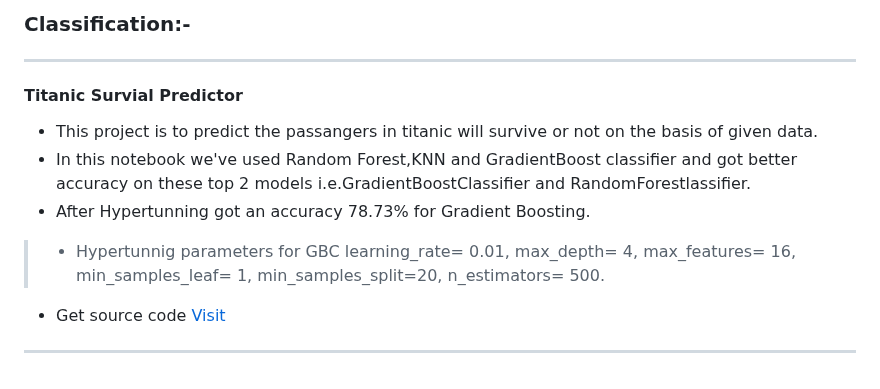
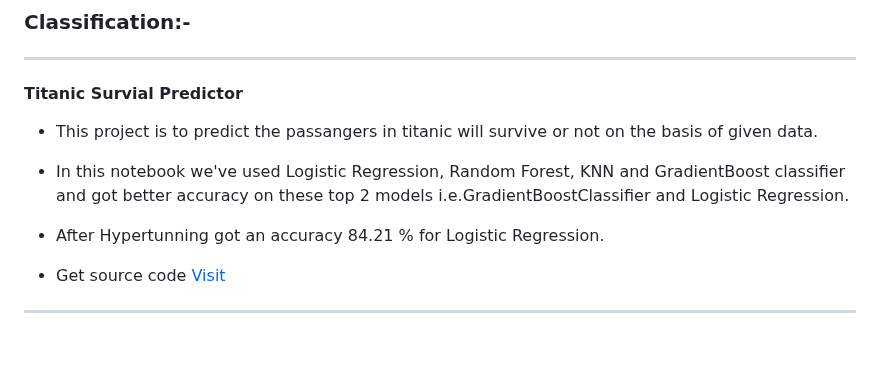
Before and after one commit to ShreyasKadam77/Machine_Learning_Projects, a Markdown page: README.md, the part around the change. Rendered like a GitHub page; blank space fills up the shorter version.

Commit message:
updating ML projects readme file

```diff
--- a/README.md
+++ b/README.md
@@ -54,9 +54,9 @@ Here is list for every project in this repository and link to introduction of pr
 <h4 id='Titanic'> Titanic Survial Predictor</h4>
 
 * This project is to predict the passangers in titanic will survive or not on the basis of given data.
-* In this notebook we've used Random Forest,KNN and GradientBoost classifier and got better accuracy on these top 2 models i.e.GradientBoostClassifier and RandomForestlassifier.
-* After Hypertunning got an accuracy 78.73% for Gradient Boosting.
->* Hypertunnig parameters for GBC learning_rate= 0.01, max_depth= 4, max_features= 16, min_samples_leaf= 1, min_samples_split=20, n_estimators= 500.
+* In this notebook we've used Logistic Regression, Random Forest, KNN and GradientBoost classifier and got better accuracy on these top 2 models i.e.GradientBoostClassifier and Logistic Regression.
+* After Hypertunning got an accuracy 84.21 % for Logistic Regression.
+
 * Get source code [Visit][Titanic]
 
 
```
